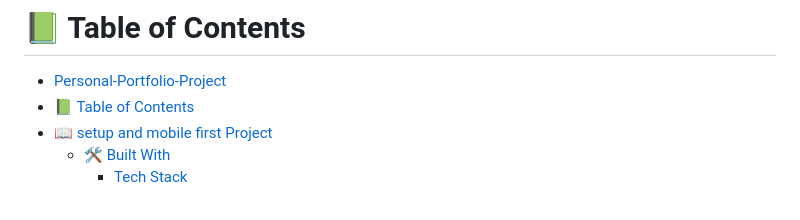
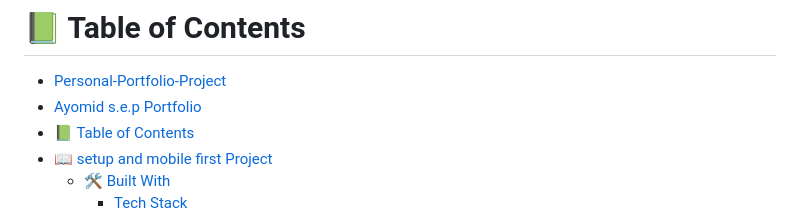
Before and after one commit to Paulinelali/potfoilo.github.io, a Markdown page: README.md, the part around the change printed below. Drawn GitHub-style.

Commit message:
Made change to README.md file

```diff
--- a/README.md
+++ b/README.md
@@ -39,6 +39,7 @@ After you're finished please remove all the comments and instructions!
 # 📗 Table of Contents
 
 - [Personal-Portfolio-Project](#personal-portfolio-project)
+- [Ayomid s.e.p Portfolio](#ayomid-sep-portfolio)
 - [📗 Table of Contents](#-table-of-contents)
 - [📖 setup and mobile first Project ](#-setup-and-mobile-first-project-)
   - [🛠 Built With ](#-built-with-)
```
Also changed, not shown: other parts of README.md (+1 -1 lines).
